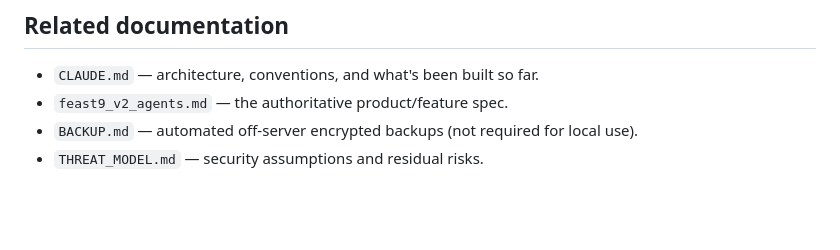
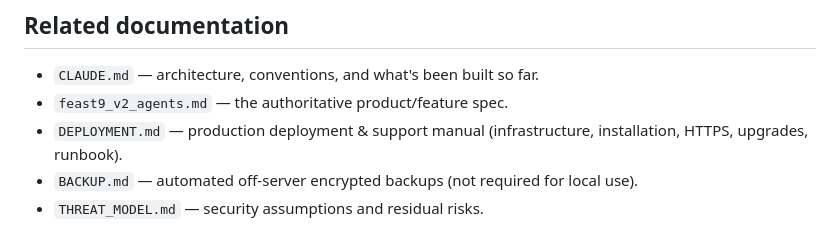
Before and after one commit to jamedevasi/Feast9_version2, a Markdown page: README.md, the part around the change. GitHub-like rendering; blank space fills up the shorter version.

```diff
--- a/README.md
+++ b/README.md
@@ -159,5 +159,6 @@ proxy in front — this app itself doesn't handle HTTPS.
 
 - `CLAUDE.md` — architecture, conventions, and what's been built so far.
 - `feast9_v2_agents.md` — the authoritative product/feature spec.
+- `DEPLOYMENT.md` — production deployment & support manual (infrastructure, installation, HTTPS, upgrades, runbook).
 - `BACKUP.md` — automated off-server encrypted backups (not required for local use).
 - `THREAT_MODEL.md` — security assumptions and residual risks.
```
Also changed, not shown: DEPLOYMENT.md (added, +414 -0 lines).
